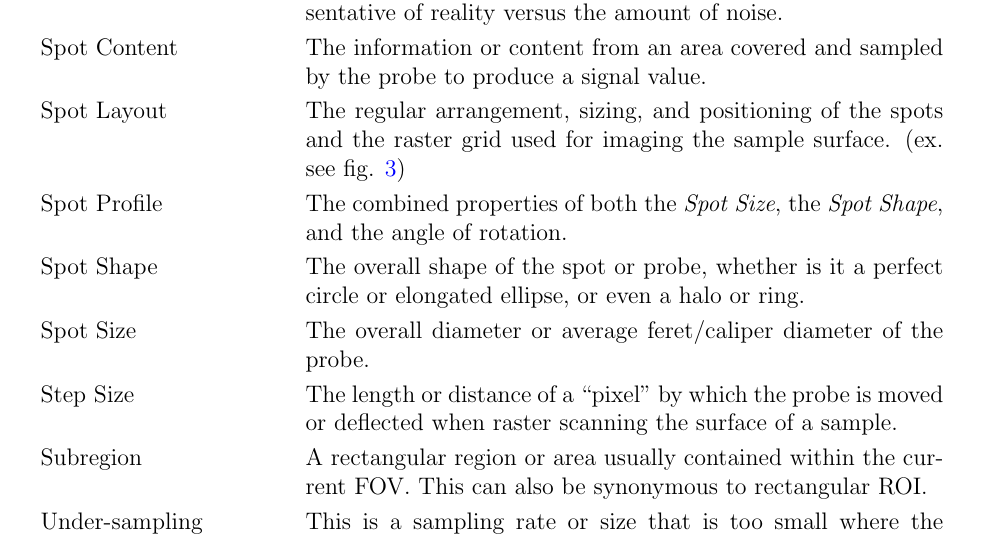
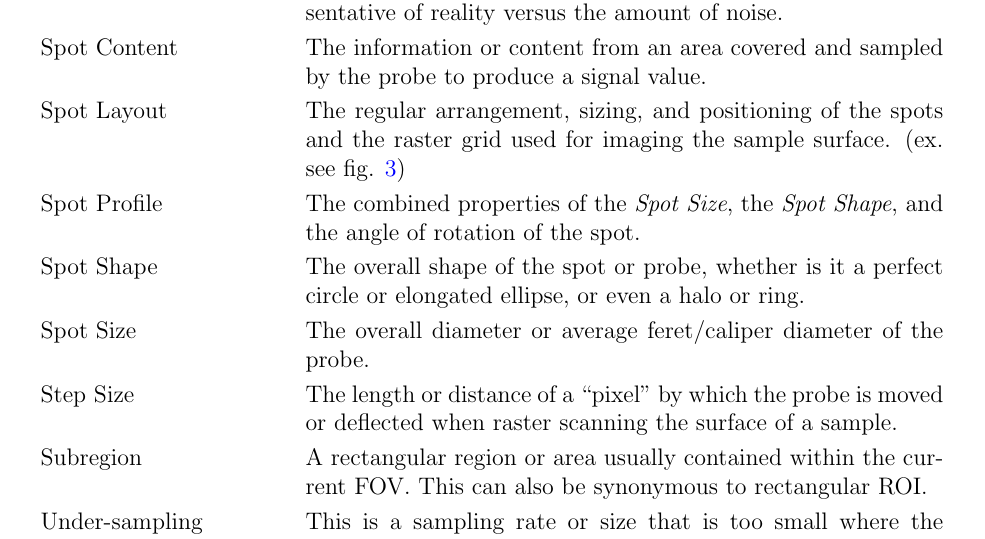
Before and after one commit to joedf/CAS741_w23, a LaTeX document (docs/SRS/SRS.tex): part of page 11 of 30, cut so that both start at the same text. Compiled offline with pdfLaTeX.

Commit message:
srs: update def spot profile

```diff
--- a/docs/SRS/SRS.tex
+++ b/docs/SRS/SRS.tex
@@ -435,7 +435,7 @@ easier to correctly understand the requirements:
 
         Spot Layout & The regular arrangement, sizing, and positioning of the spots and the raster grid used for imaging the sample surface. (ex. see fig. \ref{fig_sampling}) \\
 
-        Spot Profile & The combined properties of both the \textit{Spot Size}, the \textit{Spot Shape}, and the angle of rotation. \\
+        Spot Profile & The combined properties of the \textit{Spot Size}, the \textit{Spot Shape}, and the angle of rotation of the spot. \\
 
         Spot Shape & The overall shape of the spot or probe, whether is it a perfect circle or elongated ellipse, or even a halo or ring. \\
 
```
